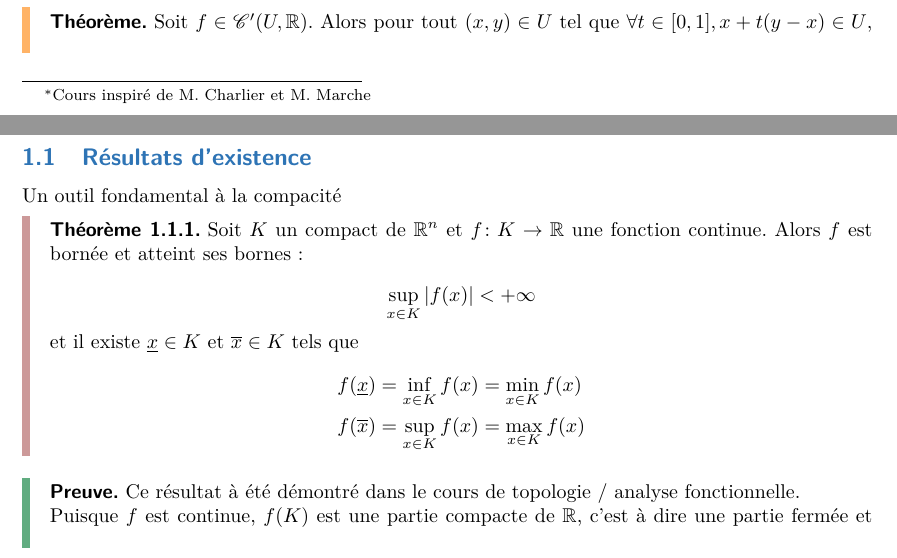
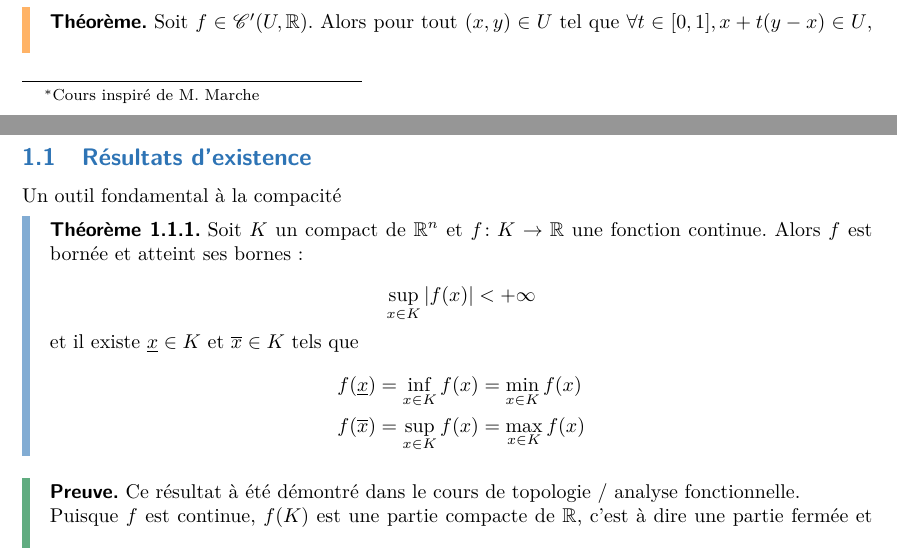
Before and after one commit to Ivan23BG/semestre-6-maths, a LaTeX document (HAX606X-Optimisation-convexe/chapters/chapter1.tex, which reads common/header.tex): two parts of pages 1 and 2 of 4, joined at a grey line, cut so that both start at the same text. Compiled offline with pdfLaTeX; a LaTeX package or settings file that is missing is left out.

Commit message:
fixed header taking long compile time

```diff
--- a/HAX606X-Optimisation-convexe/chapters/chapter1.tex
+++ b/HAX606X-Optimisation-convexe/chapters/chapter1.tex
@@ -5,7 +5,7 @@
 \input{../../common/header.tex}
 \usepackage[a4paper,hmargin=30mm,vmargin=30mm]{geometry}
 \title{\color{astral} \sffamily \bfseries Optimisation Convexe}
-\author{Ivan Lejeune\thanks{Cours inspiré de M. Charlier et M. Marche}}
+\author{Ivan Lejeune\thanks{Cours inspiré de M. Marche}}
 \date{\today}
 
 \begin{document}
--- a/common/header.tex
+++ b/common/header.tex
@@ -61,10 +61,9 @@
 {\thmname{#1}}%         Thm head spec
 
 
-%\usepackage[framemethod=tikz]{mdframed}
 \usepackage[]{mdframed}
-% general
-\theoremstyle{gen-style}
+
+\newcommand{\mytheorem}[4]{%
 	\newmdtheoremenv[
 	hidealllines=true,
 	leftline=true,
@@ -73,8 +72,11 @@ innertopmargin=-5pt,
 	innerbottommargin=2pt,
 	linewidth=4pt,
 	innerrightmargin=0pt,
-linecolor=divergent-denim,
-]{proposition}{Proposition}[section]
+	linecolor=#3,
+	]{#1}{#2}[#4]%
+}
+
+\newcommand{\myoctheorem}[4]{%
 	\newmdtheoremenv[
 	hidealllines=true,
 	leftline=true,
@@ -83,8 +85,11 @@ innertopmargin=-5pt,
 	innerbottommargin=2pt,
 	linewidth=4pt,
 	innerrightmargin=0pt,
-linecolor=divergent-denim,
-]{propdef}{Proposition - Définition}[section]
+	linecolor=#3,
+	]{#1}[#4]{#2}%
+}
+
+\newcommand{\mytheoremnocount}[3]{%
 	\newmdtheoremenv[
 	hidealllines=true,
 	leftline=true,
@@ -93,282 +98,42 @@ innertopmargin=-5pt,
 	innerbottommargin=2pt,
 	linewidth=4pt,
 	innerrightmargin=0pt,
-linecolor=quadratic-quartz,
-]{theorem}{Théorème}[section]
-\newmdtheoremenv[
-hidealllines=true,
-leftline=true,
-skipabove=0pt,
-innertopmargin=-5pt,
-innerbottommargin=2pt,
-linewidth=4pt,
-innerrightmargin=0pt,
-linecolor=quadratic-quartz,
-]{lemme}{Lemme}[section]
+	linecolor=#3,
+	]{#1}{#2}%
+}
 
-\newmdtheoremenv[
-hidealllines=true,
-leftline=true,
-skipabove=0pt,
-innertopmargin=-5pt,
-innerbottommargin=2pt,
-linewidth=4pt,
-innerrightmargin=0pt,
-linecolor=quadratic-quartz,
-]{example}{Exemple}[section]
-\newmdtheoremenv[
-hidealllines=true,
-leftline=true,
-skipabove=0pt,
-innertopmargin=-5pt,
-innerbottommargin=2pt,
-linewidth=4pt,
-innerrightmargin=0pt,
-linecolor=matrix-mist,
-]{remark}{Remarque}[section]
-\newmdtheoremenv[
-hidealllines=true,
-leftline=true,
-skipabove=0pt,
-innertopmargin=-5pt,
-innerbottommargin=2pt,
-linewidth=4pt,
-innerrightmargin=0pt,
-linecolor=matrix-mist,
-]{notation}{Notation}[section]
-\newmdtheoremenv[
-hidealllines=true,
-leftline=true,
-skipabove=0pt,
-innertopmargin=-5pt,
-innerbottommargin=2pt,
-linewidth=4pt,
-innerrightmargin=0pt,
-linecolor=calculus-coral,
-]{exercise}{Exercice}[section]
-\newmdtheoremenv[
-hidealllines=true,
-leftline=true,
-skipabove=0pt,
-innertopmargin=-5pt,
-innerbottommargin=2pt,
-linewidth=4pt,
-innerrightmargin=0pt,
-linecolor=calculus-coral,
-]{exercice}{Exercice}[section]
-\newmdtheoremenv[
-hidealllines=true,
-leftline=true,
-skipabove=0pt,
-innertopmargin=-5pt,
-innerbottommargin=2pt,
-linewidth=4pt,
-innerrightmargin=0pt,
-linecolor=algebraic-amber,
-]{definition}{Definition}[section]
-
+\theoremstyle{gen-style}
+\mytheorem{proposition}{Proposition}{divergent-denim}{section}
+\mytheorem{propdef}{Proposition - Définition}{divergent-denim}{section}
+\mytheorem{theorem}{Théorème}{quadratic-quartz}{section}
+\mytheorem{lemme}{Lemme}{quadratic-quartz}{section}
+\mytheorem{example}{Exemple}{quadratic-quartz}{section}
+\mytheorem{remark}{Remarque}{matrix-mist}{section}
+\mytheorem{notation}{Notation}{matrix-mist}{section}
+\mytheorem{exercise}{Exercice}{calculus-coral}{section}
+\mytheorem{exercice}{Exercice}{calculus-coral}{section}
+\mytheorem{definition}{Definition}{algebraic-amber}{section}
 \newcounter{oc-counter}
-\newmdtheoremenv[
-hidealllines=true,
-leftline=true,
-skipabove=0pt,
-innertopmargin=-5pt,
-innerbottommargin=2pt,
-linewidth=4pt,
-innerrightmargin=0pt,
-linecolor=divergent-denim,
-]{oc-proposition}[oc-counter]{Proposition}
-\newmdtheoremenv[
-hidealllines=true,
-leftline=true,
-skipabove=0pt,
-innertopmargin=-5pt,
-innerbottommargin=2pt,
-linewidth=4pt,
-innerrightmargin=0pt,
-linecolor=divergent-denim,
-]{oc-propdef}[oc-counter]{Proposition - Définition}
-\newmdtheoremenv[
-hidealllines=true,
-leftline=true,
-skipabove=0pt,
-innertopmargin=-5pt,
-innerbottommargin=2pt,
-linewidth=4pt,
-innerrightmargin=0pt,
-linecolor=quadratic-quartz,
-]{oc-theorem}[oc-counter]{Théorème}
-
-\newmdtheoremenv[
-hidealllines=true,
-leftline=true,
-skipabove=0pt,
-innertopmargin=-5pt,
-innerbottommargin=2pt,
-linewidth=4pt,
-innerrightmargin=0pt,
-linecolor=quadratic-quartz,
-]{oc-lemme}[oc-counter]{Lemme}
-
-\newmdtheoremenv[
-hidealllines=true,
-leftline=true,
-skipabove=0pt,
-innertopmargin=-5pt,
-innerbottommargin=2pt,
-linewidth=4pt,
-innerrightmargin=0pt,
-linecolor=quadratic-quartz,
-]{oc-example}[oc-counter]{Exemple}
-
-\newmdtheoremenv[
-hidealllines=true,
-leftline=true,
-skipabove=0pt,
-innertopmargin=-5pt,
-innerbottommargin=2pt,
-linewidth=4pt,
-innerrightmargin=0pt,
-linecolor=matrix-mist,
-]{oc-remark}[oc-counter]{Remarque}
-
-\newmdtheoremenv[
-hidealllines=true,
-leftline=true,
-skipabove=0pt,
-innertopmargin=-5pt,
-innerbottommargin=2pt,
-linewidth=4pt,
-innerrightmargin=0pt,
-linecolor=calculus-coral,
-]{oc-exercise}[oc-counter]{Exercice}
-
-\newmdtheoremenv[
-hidealllines=true,
-leftline=true,
-skipabove=0pt,
-innertopmargin=-5pt,
-innerbottommargin=2pt,
-linewidth=4pt,
-innerrightmargin=0pt,
-linecolor=algebraic-amber,
-]{oc-definition}[oc-counter]{Definition}
-
+\myoctheorem{oc-proposition}{Proposition}{divergent-denim}{oc-counter}
+\myoctheorem{oc-propdef}{Proposition - Définition}{divergent-denim}{oc-counter}
+\myoctheorem{oc-theorem}{Théorème}{divergent-denim}{oc-counter}
+\myoctheorem{oc-lemme}{Lemme}{quadratic-quartz}{oc-counter}
+\myoctheorem{oc-example}{Exemple}{quadratic-quartz}{oc-counter}
+\myoctheorem{oc-remark}{Remarque}{matrix-mist}{oc-counter}
+\myoctheorem{oc-exercise}{Exercice}{calculus-coral}{oc-counter}
+\myoctheorem{oc-definition}{Definition}{algebraic-amber}{oc-counter}
 \theoremstyle{no-num-style}
-\newmdtheoremenv[
-hidealllines=true,
-leftline=true,
-skipabove=0pt,
-innertopmargin=-5pt,
-innerbottommargin=2pt,
-linewidth=4pt,
-innerrightmargin=0pt,
-linecolor=verdant,
-]{td-sol}{Solution}
-
-
-\newmdtheoremenv[
-hidealllines=true,
-leftline=true,
-skipabove=0pt,
-innertopmargin=-5pt,
-innerbottommargin=2pt,
-linewidth=4pt,
-innerrightmargin=0pt,
-linecolor=algebraic-amber,
-]{no-num-definition}{Definition}
-
-\newmdtheoremenv[
-hidealllines=true,
-leftline=true,
-skipabove=0pt,
-innertopmargin=-5pt,
-innerbottommargin=2pt,
-linewidth=4pt,
-innerrightmargin=0pt,
-linecolor=algebraic-amber,
-]{no-num-theorem}{Théorème}
-
-\newmdtheoremenv[
-hidealllines=true,
-leftline=true,
-skipabove=0pt,
-innertopmargin=-5pt,
-innerbottommargin=2pt,
-linewidth=4pt,
-innerrightmargin=0pt,
-linecolor=quadratic-quartz,
-]{oc-intro}{Introduction}
-
-\newmdtheoremenv[
-hidealllines=true,
-leftline=true,
-skipabove=0pt,
-innertopmargin=-5pt,
-innerbottommargin=2pt,
-linewidth=4pt,
-innerrightmargin=0pt,
-linecolor=verdant,
-]{oc-proof}{Preuve}
-
-\newmdtheoremenv[
-hidealllines=true,
-leftline=true,
-skipabove=0pt,
-innertopmargin=-5pt,
-innerbottommargin=2pt,
-linewidth=4pt,
-innerrightmargin=0pt,
-linecolor=verdant,
-]{oc-young}{Formule de Taylor à l'ordre 2}
-
-\newmdtheoremenv[
-hidealllines=true,
-leftline=true,
-skipabove=0pt,
-innertopmargin=-5pt,
-innerbottommargin=2pt,
-linewidth=4pt,
-innerrightmargin=0pt,
-linecolor=matrix-mist,
-]{oc-notation}{Notation}
-
-\newmdtheoremenv[
-hidealllines=true,
-leftline=true,
-skipabove=0pt,
-innertopmargin=-5pt,
-innerbottommargin=2pt,
-linewidth=4pt,
-innerrightmargin=0pt,
-linecolor=matrix-mist,
-]{rappel}{Rappel}[section]
-
-\newmdtheoremenv[
-hidealllines=true,
-leftline=true,
-skipabove=0pt,
-innertopmargin=-5pt,
-innerbottommargin=2pt,
-linewidth=4pt,
-innerrightmargin=0pt,
-linecolor=verdant,
-]{myproof}{Preuve}
-
-\newmdtheoremenv[
-hidealllines=true,
-leftline=true,
-skipabove=0pt,
-innertopmargin=-5pt,
-innerbottommargin=2pt,
-linewidth=4pt,
-innerrightmargin=0pt,
-linecolor=calculus-coral,
-]{td-exo}{Exercice}
-
+\mytheoremnocount{td-sol}{Solution}{verdant}
+\mytheoremnocount{no-num-definition}{Definition}{algebraic-amber}
+\mytheoremnocount{no-num-theorem}{Théorème}{algebraic-amber}
+\mytheoremnocount{oc-intro}{Introduction}{quadratic-quartz}
+\mytheoremnocount{oc-proof}{Preuve}{verdant}
+\mytheoremnocount{oc-young}{Formule de Taylor à l'ordre 2}{verdant}
+\mytheoremnocount{oc-notation}{Notation}{matrix-mist}
+\mytheorem{rappel}{Rappel}{matrix-mist}{section}
+\mytheoremnocount{myproof}{Preuve}{verdant}
+\mytheoremnocount{td-exo}{Exercice}{calculus-coral}
 \numberwithin{oc-counter}{subsection}
-
-
 
 %---------------
 % Mise en page
```
Also changed, not shown: HAX601X-Topologie/chapters/chapter1.pdf, HAX606X-Optimisation-convexe/chapters/chapter1.pdf, 2 other files. Lines whose indentation alone changed are shown as unchanged.
